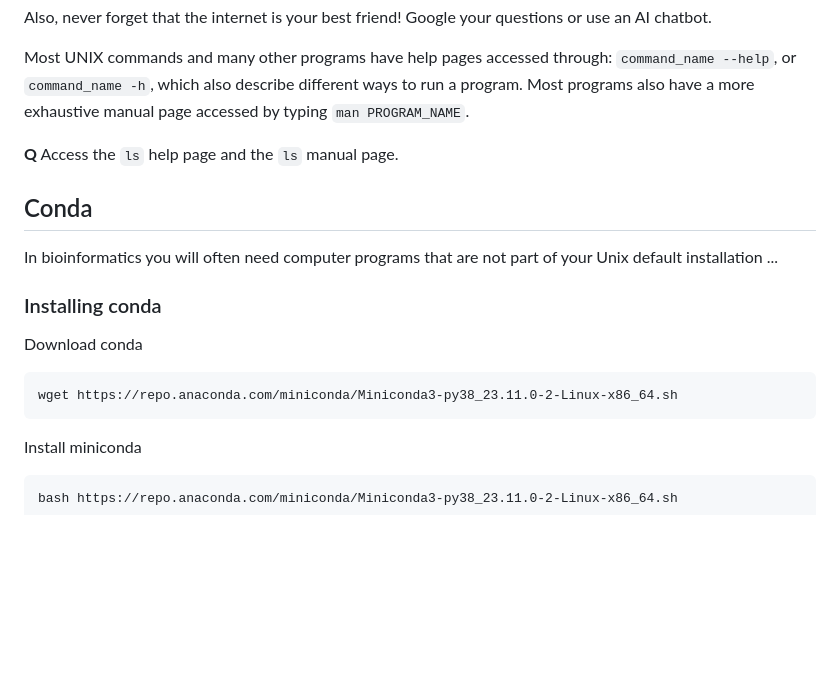
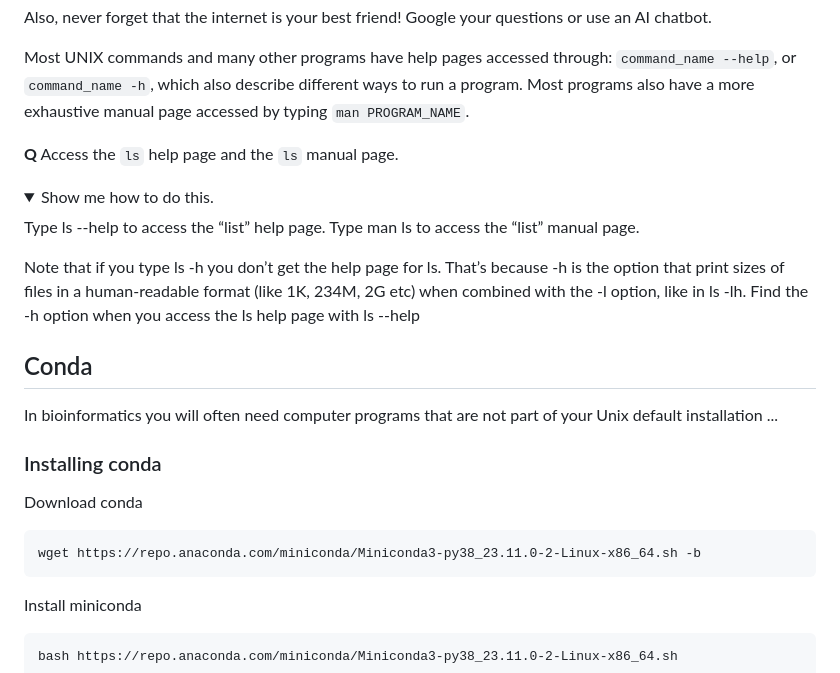
Before and after one commit to feilchenfeldt/Evolutionary_Genomics_Tutorial, a Markdown page: UnixBasics.md, the part around the change. Rendered like a GitHub page; folded sections open; blank space fills up the shorter version.

Commit message:
Added unix tutorial intro.

````diff
--- a/UnixBasics.md
+++ b/UnixBasics.md
@@ -101,7 +101,17 @@ Most programs also have a more exhaustive manual page accessed by typing `man PR
 
 **Q** Access the `ls` help page and the `ls` manual page.
 
+  <details>
+    <summary>Show me how to do this.</summary>
 
+
+Type ls --help to access the “list” help page.
+Type man ls to access the “list” manual page.
+
+Note that if you type ls -h you don’t get the help page for ls. That’s because -h is the option that print sizes of files in a human-readable format (like 1K, 234M, 2G etc) when combined with the -l option, like in ls -lh. Find the -h option when you access the ls help page with ls --help
+
+
+  </details>
 
 
 
@@ -116,7 +126,7 @@ In bioinformatics you will often need computer programs that are not part of you
 Download conda
 
 ```
-wget https://repo.anaconda.com/miniconda/Miniconda3-py38_23.11.0-2-Linux-x86_64.sh
+wget https://repo.anaconda.com/miniconda/Miniconda3-py38_23.11.0-2-Linux-x86_64.sh -b
 ```
 
 Install miniconda
````
